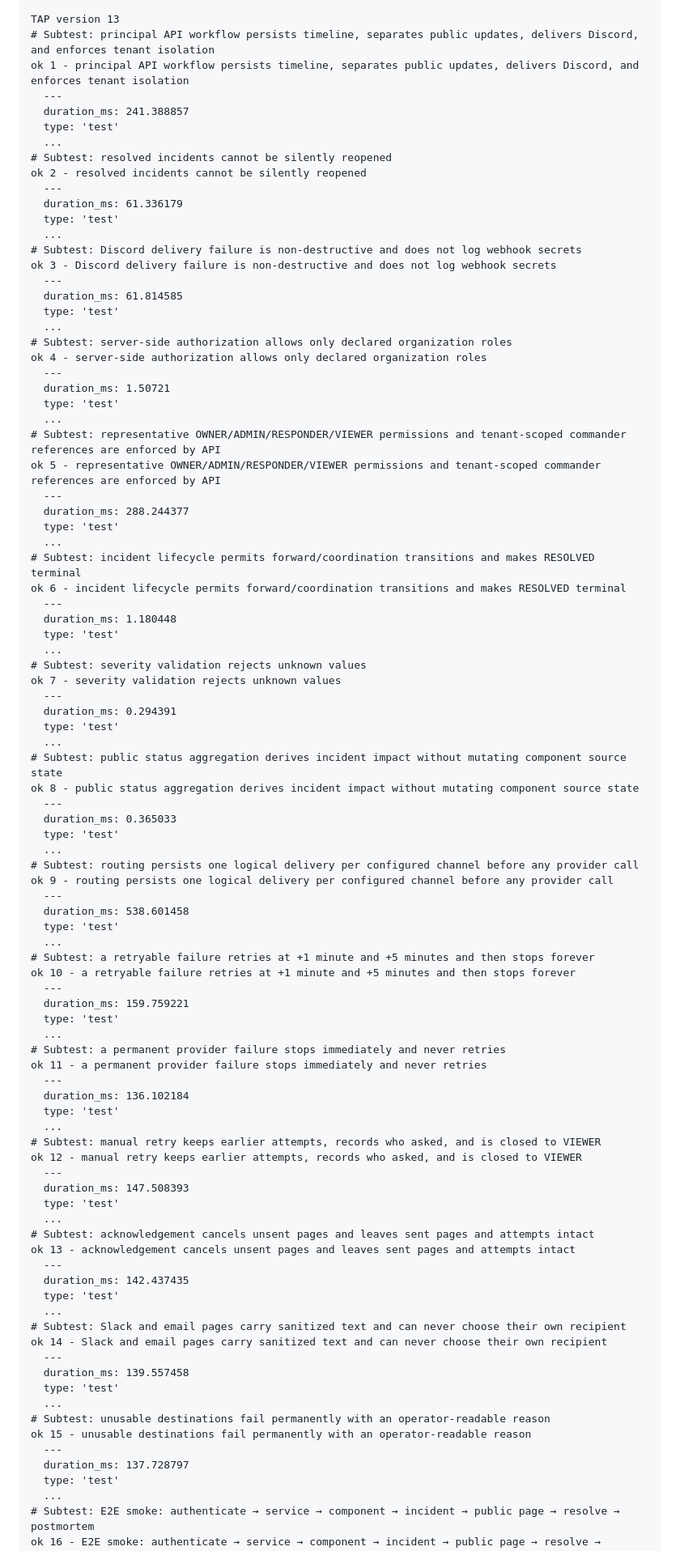
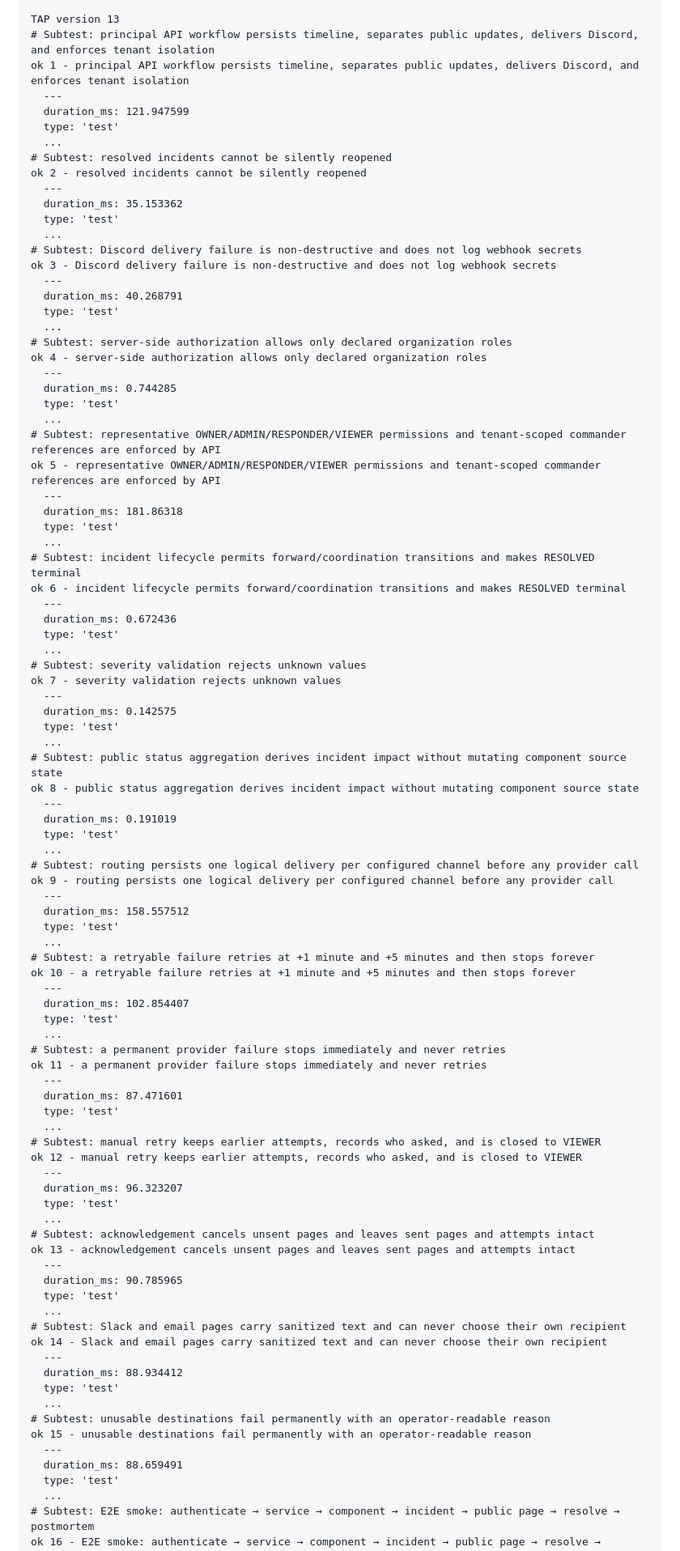
Before and after one commit to MiniJe/Relay, a Markdown page: docs/qualification/M-002-latest.md, the part around one of its changes. Shown at 81% size. Drawn GitHub-style.

```diff
--- a/docs/qualification/M-002-latest.md
+++ b/docs/qualification/M-002-latest.md
@@ -80,91 +80,91 @@ TAP version 13
 # Subtest: principal API workflow persists timeline, separates public updates, delivers Discord, and enforces tenant isolation
 ok 1 - principal API workflow persists timeline, separates public updates, delivers Discord, and enforces tenant isolation
   ---
-  duration_ms: 241.388857
+  duration_ms: 121.947599
   type: 'test'
   ...
 # Subtest: resolved incidents cannot be silently reopened
 ok 2 - resolved incidents cannot be silently reopened
   ---
-  duration_ms: 61.336179
+  duration_ms: 35.153362
   type: 'test'
   ...
 # Subtest: Discord delivery failure is non-destructive and does not log webhook secrets
 ok 3 - Discord delivery failure is non-destructive and does not log webhook secrets
   ---
-  duration_ms: 61.814585
+  duration_ms: 40.268791
   type: 'test'
   ...
 # Subtest: server-side authorization allows only declared organization roles
 ok 4 - server-side authorization allows only declared organization roles
   ---
-  duration_ms: 1.50721
+  duration_ms: 0.744285
   type: 'test'
   ...
 # Subtest: representative OWNER/ADMIN/RESPONDER/VIEWER permissions and tenant-scoped commander references are enforced by API
 ok 5 - representative OWNER/ADMIN/RESPONDER/VIEWER permissions and tenant-scoped commander references are enforced by API
   ---
-  duration_ms: 288.244377
+  duration_ms: 181.86318
   type: 'test'
   ...
 # Subtest: incident lifecycle permits forward/coordination transitions and makes RESOLVED terminal
 ok 6 - incident lifecycle permits forward/coordination transitions and makes RESOLVED terminal
   ---
-  duration_ms: 1.180448
+  duration_ms: 0.672436
   type: 'test'
   ...
 # Subtest: severity validation rejects unknown values
 ok 7 - severity validation rejects unknown values
   ---
-  duration_ms: 0.294391
+  duration_ms: 0.142575
   type: 'test'
   ...
 # Subtest: public status aggregation derives incident impact without mutating component source state
 ok 8 - public status aggregation derives incident impact without mutating component source state
   ---
-  duration_ms: 0.365033
+  duration_ms: 0.191019
   type: 'test'
   ...
 # Subtest: routing persists one logical delivery per configured channel before any provider call
 ok 9 - routing persists one logical delivery per configured channel before any provider call
   ---
-  duration_ms: 538.601458
+  duration_ms: 158.557512
   type: 'test'
   ...
 # Subtest: a retryable failure retries at +1 minute and +5 minutes and then stops forever
 ok 10 - a retryable failure retries at +1 minute and +5 minutes and then stops forever
   ---
-  duration_ms: 159.759221
+  duration_ms: 102.854407
   type: 'test'
   ...
 # Subtest: a permanent provider failure stops immediately and never retries
 ok 11 - a permanent provider failure stops immediately and never retries
   ---
-  duration_ms: 136.102184
+  duration_ms: 87.471601
   type: 'test'
   ...
 # Subtest: manual retry keeps earlier attempts, records who asked, and is closed to VIEWER
 ok 12 - manual retry keeps earlier attempts, records who asked, and is closed to VIEWER
   ---
-  duration_ms: 147.508393
+  duration_ms: 96.323207
   type: 'test'
   ...
 # Subtest: acknowledgement cancels unsent pages and leaves sent pages and attempts intact
 ok 13 - acknowledgement cancels unsent pages and leaves sent pages and attempts intact
   ---
-  duration_ms: 142.437435
+  duration_ms: 90.785965
   type: 'test'
   ...
 # Subtest: Slack and email pages carry sanitized text and can never choose their own recipient
 ok 14 - Slack and email pages carry sanitized text and can never choose their own recipient
   ---
-  duration_ms: 139.557458
+  duration_ms: 88.934412
   type: 'test'
   ...
 # Subtest: unusable destinations fail permanently with an operator-readable reason
 ok 15 - unusable destinations fail permanently with an operator-readable reason
   ---
-  duration_ms: 137.728797
+  duration_ms: 88.659491
   type: 'test'
   ...
 # Subtest: E2E smoke: authenticate → service → component → incident → public page → resolve → postmortem
```
Also changed, not shown: other parts of docs/qualification/M-002-latest.md (+122 -122 lines).
